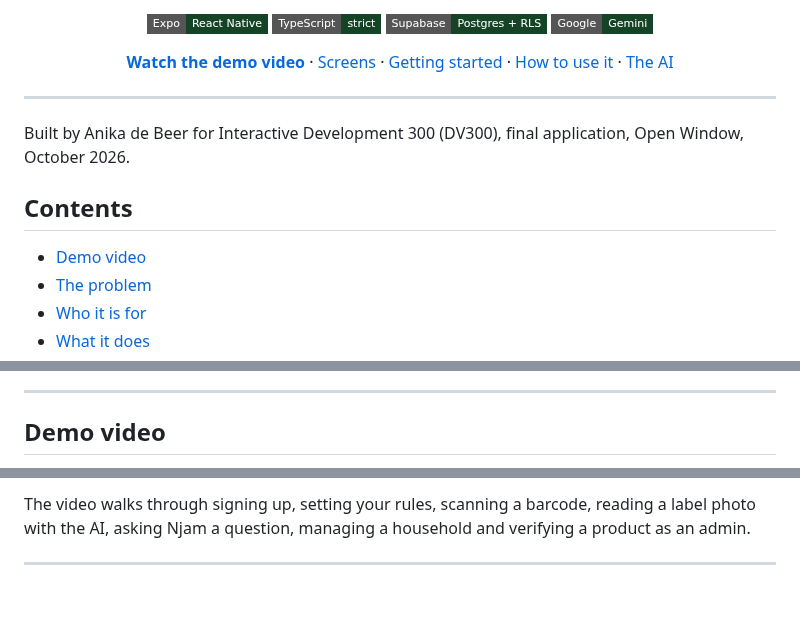
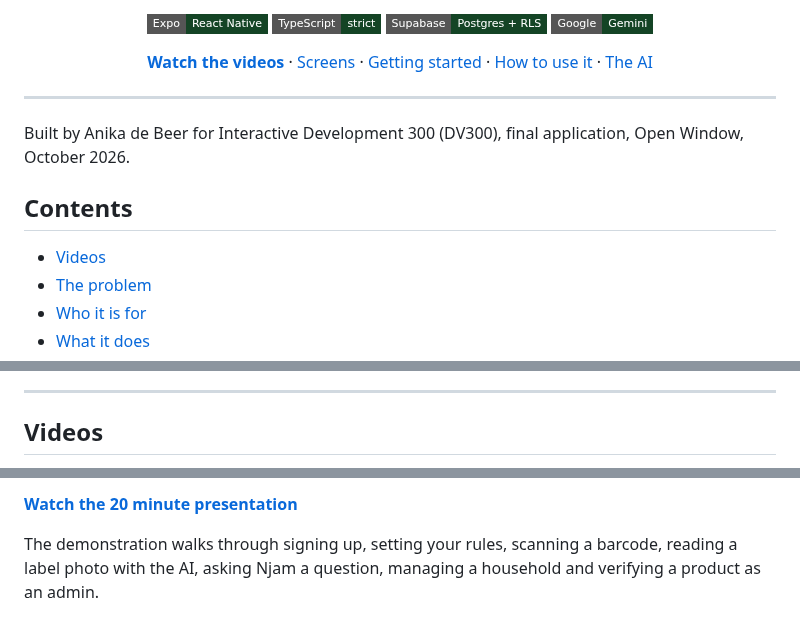
Before and after one commit to OpenWindow231312/njam-app, a Markdown page: README.md, 3 parts joined by grey strips. Drawn GitHub-style; badges without logos; blank space fills up the shorter version.

Commit message:
docs: link the demonstration and presentation videos

```diff
--- a/README.md
+++ b/README.md
@@ -13,7 +13,7 @@ seconds, **Safe**, **Caution** or **Not safe**, with the reasons that produced i
 ![Supabase](https://img.shields.io/badge/Supabase-Postgres%20%2B%20RLS-144425?style=flat-square&logo=supabase&logoColor=d3fa53)
 ![Gemini](https://img.shields.io/badge/Google-Gemini-144425?style=flat-square&logo=googlegemini&logoColor=d3fa53)
 
-**[Watch the demo video](#demo-video)** · [Screens](#screens) · [Getting started](#getting-started) · [How to use it](#how-to-use-it) · [The AI](#the-ai)
+**[Watch the videos](#videos)** · [Screens](#screens) · [Getting started](#getting-started) · [How to use it](#how-to-use-it) · [The AI](#the-ai)
 
 </div>
 
@@ -24,7 +24,7 @@ application, Open Window, October 2026.
 
 ## Contents
 
-- [Demo video](#demo-video)
+- [Videos](#videos)
 - [The problem](#the-problem)
 - [Who it is for](#who-it-is-for)
 - [What it does](#what-it-does)
@@ -46,5 +46,5 @@ application, Open Window, October 2026.
 
 ---
 
-## Demo video
+## Videos
 
@@ -52,5 +52,7 @@ application, Open Window, October 2026.
 
-The video walks through signing up, setting your rules, scanning a barcode,
+**[Watch the 20 minute presentation](https://drive.google.com/drive/folders/1JfNHZ1GzSCl_w3I8XKfTLEj9AMP4Xlzb?usp=sharing)**
+
+The demonstration walks through signing up, setting your rules, scanning a barcode,
 reading a label photo with the AI, asking Njam a question, managing a
 household and verifying a product as an admin.
 
```
Also changed, not shown: other parts of README.md (+1 -1 lines).
